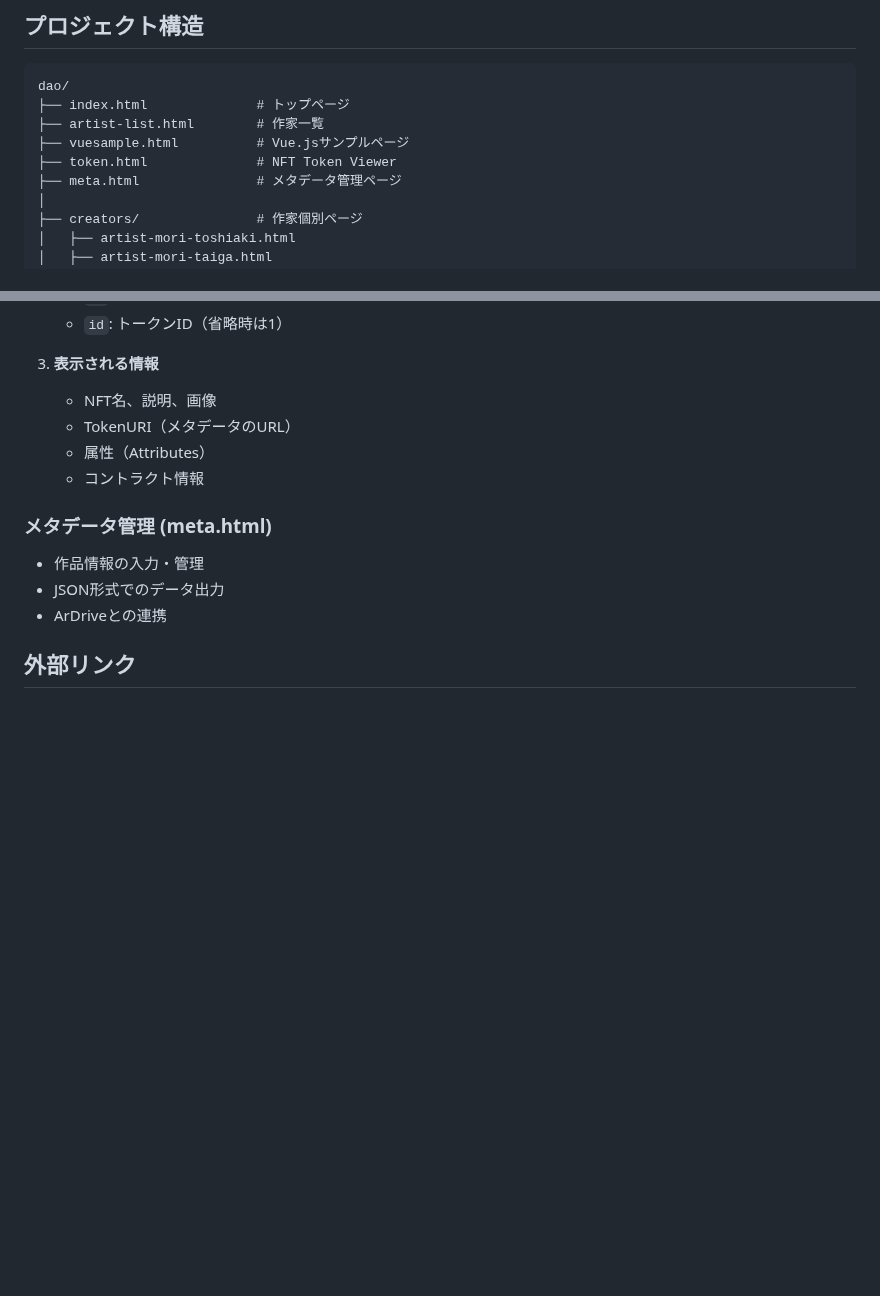
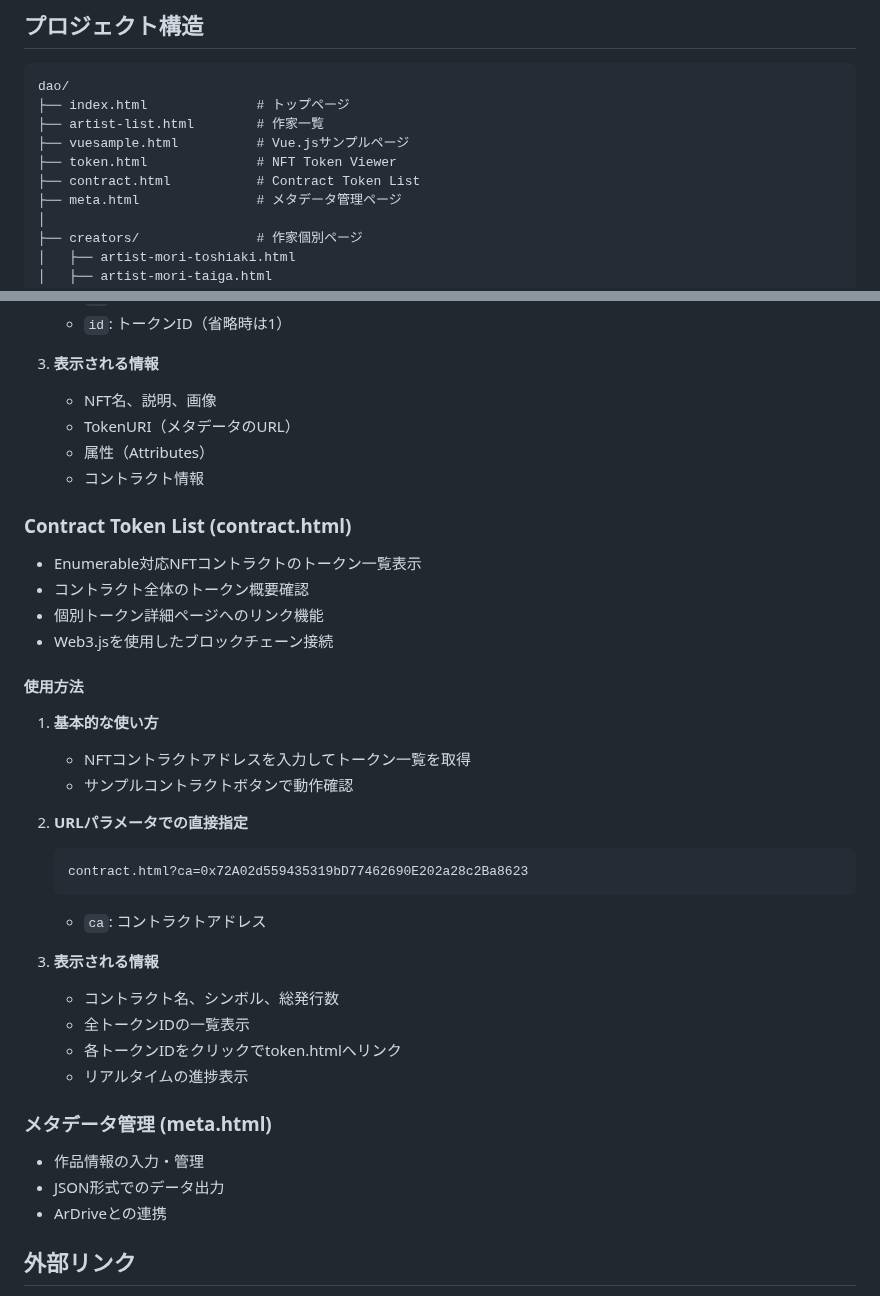
Before and after one commit to mihamiha1125/dao, a Markdown page: README.md, 2 parts joined by grey strips. Drawn GitHub-style; blank space fills up the shorter version.

Commit message:
docs: READMEにcontract.htmlの使用方法を追記
- Contract Token Listページの機能説明を追加
- token.htmlと同様の形式で使用方法を記載
- プロジェクト構造リストに追加

🤖 Generated with [Claude Code](https://claude.ai/code)

Co-Authored-By: Claude <noreply@anthropic.com>

````diff
--- a/README.md
+++ b/README.md
@@ -21,6 +21,7 @@ dao/
 ├── artist-list.html        # 作家一覧
 ├── vuesample.html          # Vue.jsサンプルページ
 ├── token.html              # NFT Token Viewer
+├── contract.html           # Contract Token List
 ├── meta.html               # メタデータ管理ページ
 │
 ├── creators/               # 作家個別ページ
@@ -129,6 +130,29 @@ http://localhost:8000
    - 属性（Attributes）
    - コントラクト情報
 
+### Contract Token List (contract.html)
+- Enumerable対応NFTコントラクトのトークン一覧表示
+- コントラクト全体のトークン概要確認
+- 個別トークン詳細ページへのリンク機能
+- Web3.jsを使用したブロックチェーン接続
+
+#### 使用方法
+1. **基本的な使い方**
+   - NFTコントラクトアドレスを入力してトークン一覧を取得
+   - サンプルコントラクトボタンで動作確認
+
+2. **URLパラメータでの直接指定**
+   ```
+   contract.html?ca=0x72A02d559435319bD77462690E202a28c2Ba8623
+   ```
+   - `ca`: コントラクトアドレス
+
+3. **表示される情報**
+   - コントラクト名、シンボル、総発行数
+   - 全トークンIDの一覧表示
+   - 各トークンIDをクリックでtoken.htmlへリンク
+   - リアルタイムの進捗表示
+
 ### メタデータ管理 (meta.html)
 - 作品情報の入力・管理
 - JSON形式でのデータ出力
````
